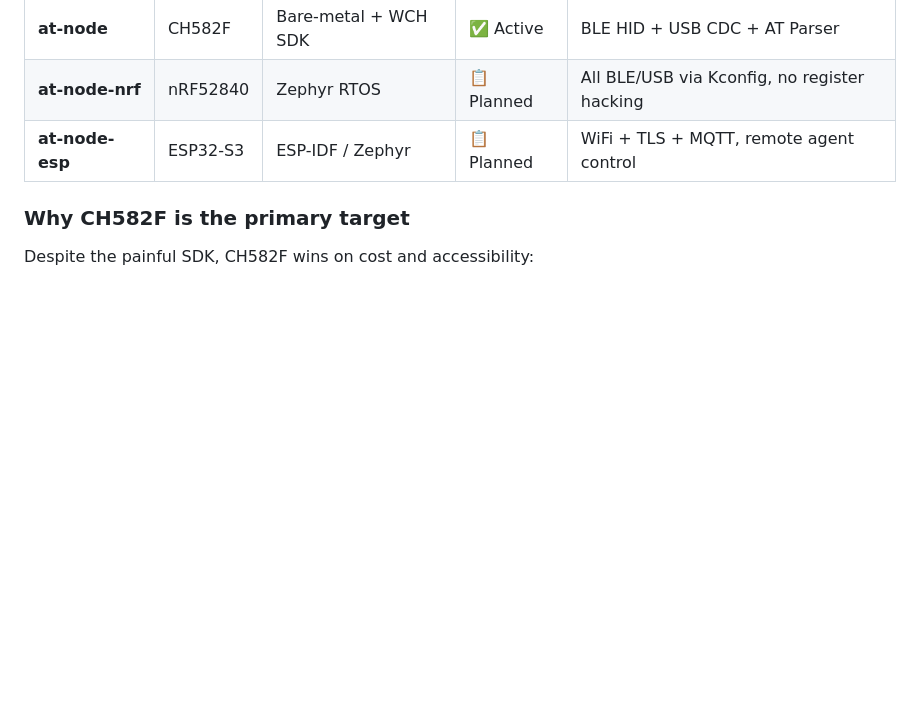
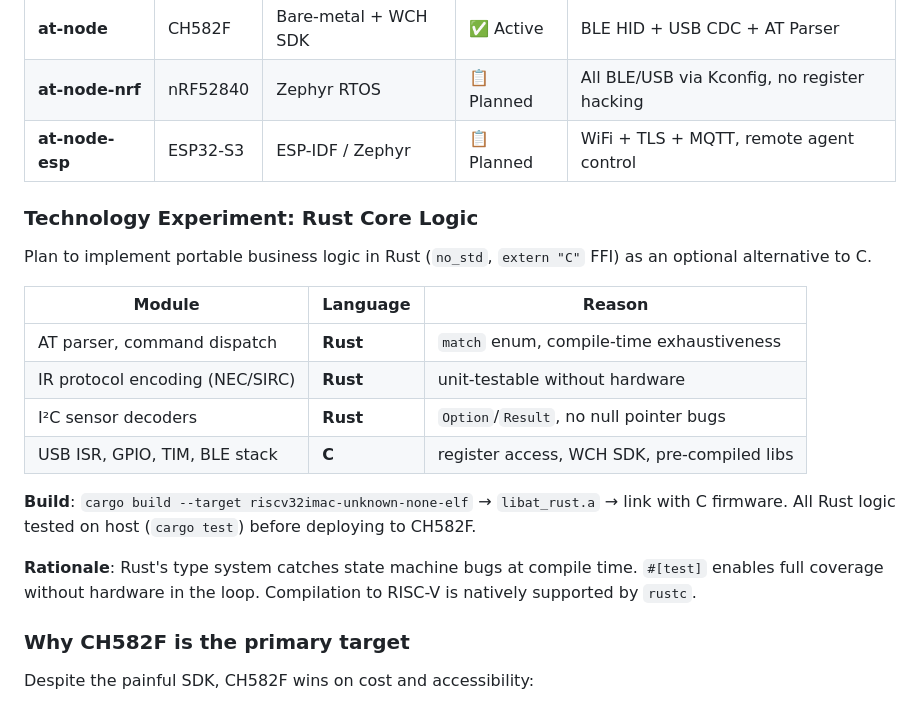
Before and after one commit to rede97/at-node, a Markdown page: DESIGN.md, the part around the change. Drawn GitHub-style; blank space fills up the shorter version.

Commit message:
docs: add Rust core logic experiment to platform roadmap
- Portable business logic in Rust no_std via extern C FFI
- AT parser, IR encoding, sensor decoders: unit-testable on host
- C for USB ISR/GPIO/TIM/BLE stack
- riscv32imac target supported natively by rustc

```diff
--- a/DESIGN.md
+++ b/DESIGN.md
@@ -10,6 +10,21 @@ Quick reference for future refactoring and debugging.
 | **at-node** | CH582F | Bare-metal + WCH SDK | ✅ Active | BLE HID + USB CDC + AT Parser |
 | **at-node-nrf** | nRF52840 | Zephyr RTOS | 📋 Planned | All BLE/USB via Kconfig, no register hacking |
 | **at-node-esp** | ESP32-S3 | ESP-IDF / Zephyr | 📋 Planned | WiFi + TLS + MQTT, remote agent control |
+
+### Technology Experiment: Rust Core Logic
+
+Plan to implement portable business logic in Rust (`no_std`, `extern "C"` FFI) as an optional alternative to C.
+
+| Module | Language | Reason |
+|--------|----------|--------|
+| AT parser, command dispatch | **Rust** | `match` enum, compile-time exhaustiveness |
+| IR protocol encoding (NEC/SIRC) | **Rust** | unit-testable without hardware |
+| I²C sensor decoders | **Rust** | `Option`/`Result`, no null pointer bugs |
+| USB ISR, GPIO, TIM, BLE stack | **C** | register access, WCH SDK, pre-compiled libs |
+
+**Build**: `cargo build --target riscv32imac-unknown-none-elf` → `libat_rust.a` → link with C firmware. All Rust logic tested on host (`cargo test`) before deploying to CH582F.
+
+**Rationale**: Rust's type system catches state machine bugs at compile time. `#[test]` enables full coverage without hardware in the loop. Compilation to RISC-V is natively supported by `rustc`.
 
 ### Why CH582F is the primary target
 
```
